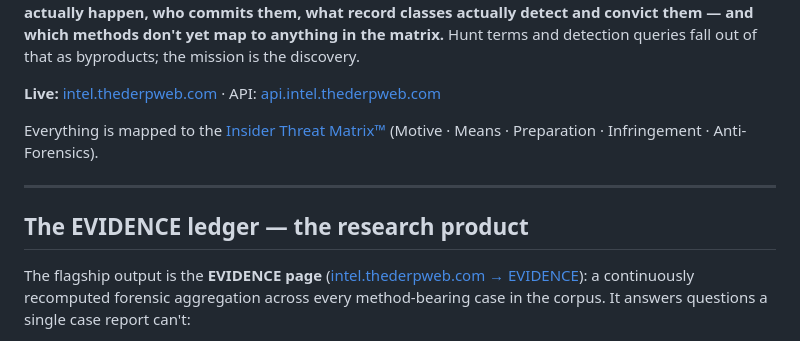
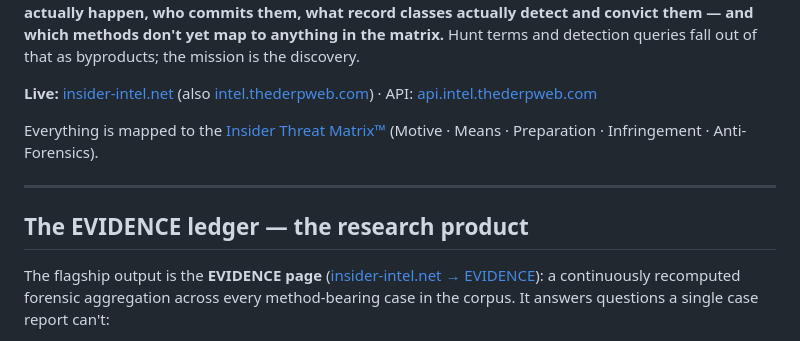
Before and after one commit to Scubber/insider-intel, a Markdown page: README.md, the part around the change. Drawn GitHub-style.

Commit message:
README: insider-intel.net is the production URL (#187)
The domain went live today (Worker edge-proxy of the Pages origin);
intel.thederpweb.com stays as the dev-facing alternate. Live line + the
EVIDENCE page link updated; everything else in the README verified
current (Python 3.12+, feeds example, mission/architecture sections).


Claude-Session: https://claude.ai/code/session_011WF6ToCRxK8JMGegGRRox2

Co-authored-by: Claude <noreply@anthropic.com>

```diff
--- a/README.md
+++ b/README.md
@@ -15,7 +15,8 @@ convict them — and which methods don't yet map to anything in the matrix.**
 Hunt terms and detection queries fall out of that as byproducts; the mission
 is the discovery.
 
-**Live:** [intel.thederpweb.com](https://intel.thederpweb.com) · API:
+**Live:** [insider-intel.net](https://insider-intel.net) (also
+[intel.thederpweb.com](https://intel.thederpweb.com)) · API:
 [api.intel.thederpweb.com](https://api.intel.thederpweb.com)
 
 Everything is mapped to the
@@ -27,7 +28,7 @@ Preparation · Infringement · Anti-Forensics).
 ## The EVIDENCE ledger — the research product
 
 The flagship output is the **EVIDENCE page**
-([intel.thederpweb.com → EVIDENCE](https://intel.thederpweb.com/#/evidence)):
+([insider-intel.net → EVIDENCE](https://insider-intel.net/#/evidence)):
 a continuously recomputed forensic aggregation across every method-bearing case
 in the corpus. It answers questions a single case report can't:
 
```
